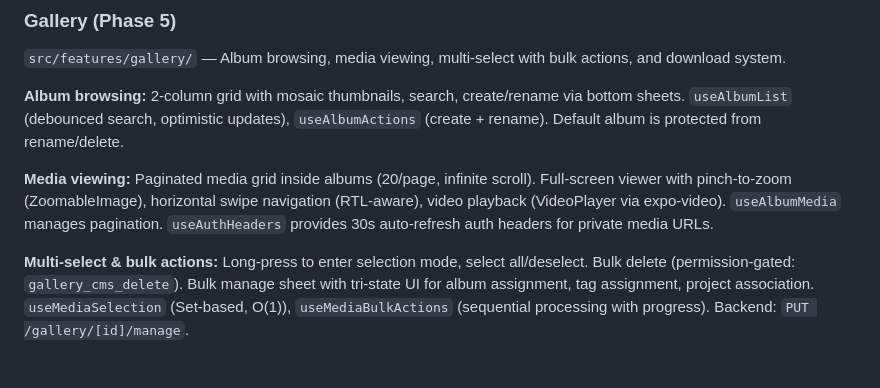
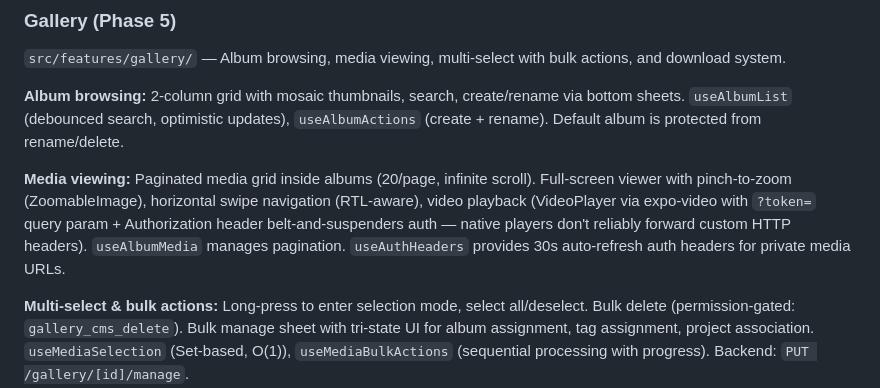
Before and after one commit to Ruqaqa/ruqaqa-mobile-app, a Markdown page: CLAUDE.md, the part around the change. Rendered like a GitHub page; blank space fills up the shorter version.

```diff
--- a/CLAUDE.md
+++ b/CLAUDE.md
@@ -147,7 +147,7 @@ Cross-cutting concern — receives files from other apps and routes them to the
 
 **Album browsing:** 2-column grid with mosaic thumbnails, search, create/rename via bottom sheets. `useAlbumList` (debounced search, optimistic updates), `useAlbumActions` (create + rename). Default album is protected from rename/delete.
 
-**Media viewing:** Paginated media grid inside albums (20/page, infinite scroll). Full-screen viewer with pinch-to-zoom (ZoomableImage), horizontal swipe navigation (RTL-aware), video playback (VideoPlayer via expo-video). `useAlbumMedia` manages pagination. `useAuthHeaders` provides 30s auto-refresh auth headers for private media URLs.
+**Media viewing:** Paginated media grid inside albums (20/page, infinite scroll). Full-screen viewer with pinch-to-zoom (ZoomableImage), horizontal swipe navigation (RTL-aware), video playback (VideoPlayer via expo-video with `?token=` query param + Authorization header belt-and-suspenders auth — native players don't reliably forward custom HTTP headers). `useAlbumMedia` manages pagination. `useAuthHeaders` provides 30s auto-refresh auth headers for private media URLs.
 
 **Multi-select & bulk actions:** Long-press to enter selection mode, select all/deselect. Bulk delete (permission-gated: `gallery_cms_delete`). Bulk manage sheet with tri-state UI for album assignment, tag assignment, project association. `useMediaSelection` (Set-based, O(1)), `useMediaBulkActions` (sequential processing with progress). Backend: `PUT /gallery/[id]/manage`.
 
```
Also changed, not shown: EXPO_MIGRATION_PLAN.md (+1 -1 lines).
